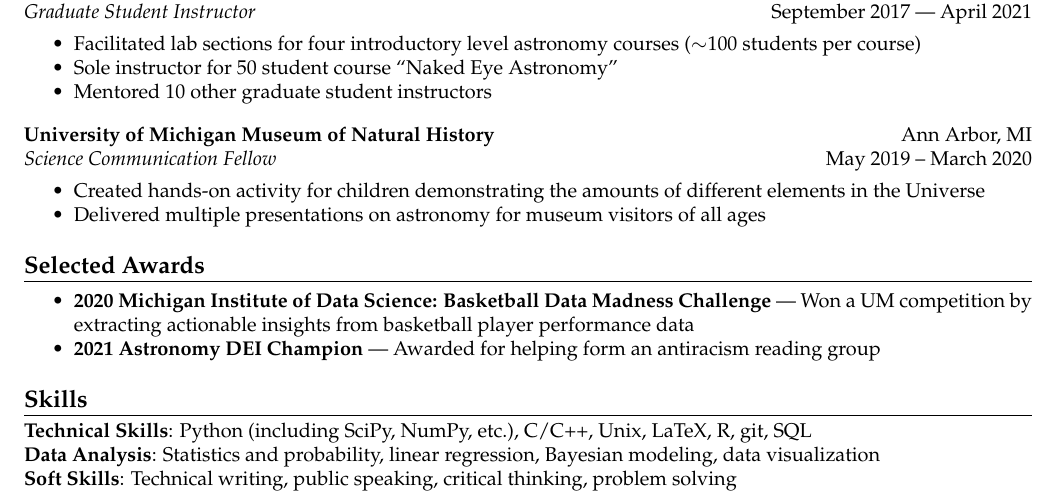
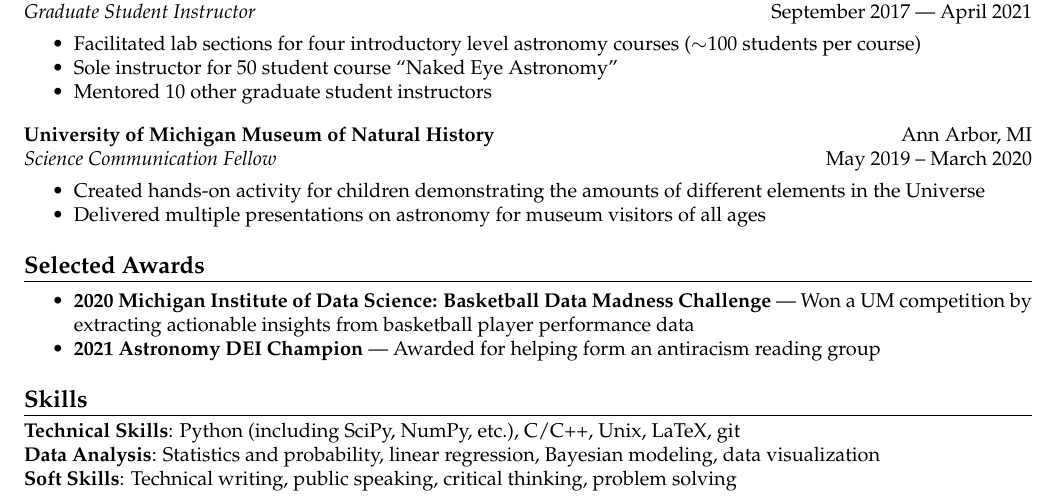
Before and after one commit to gillenbrown/resume, a LaTeX CV (resume.tex): part of the page, cut so that both start at the same text. Compiled offline with pdfLaTeX.

Commit message:
removed R and SQL from skills

```diff
--- a/resume.tex
+++ b/resume.tex
@@ -130,7 +130,7 @@
 
 \header{Skills}
 \vspace{0.2em}
-\itemWithName{Technical Skills}{Python (including SciPy, NumPy, etc.), C/C++, Unix, LaTeX, R, git, SQL}
+\itemWithName{Technical Skills}{Python (including SciPy, NumPy, etc.), C/C++, Unix, LaTeX, git}
 \itemWithName{Data Analysis}{Statistics and probability, linear regression, Bayesian modeling, data visualization}
 \itemWithName{Soft Skills}{Technical writing, public speaking, critical thinking, problem solving}
 
```
Also changed, not shown: resume.pdf.
